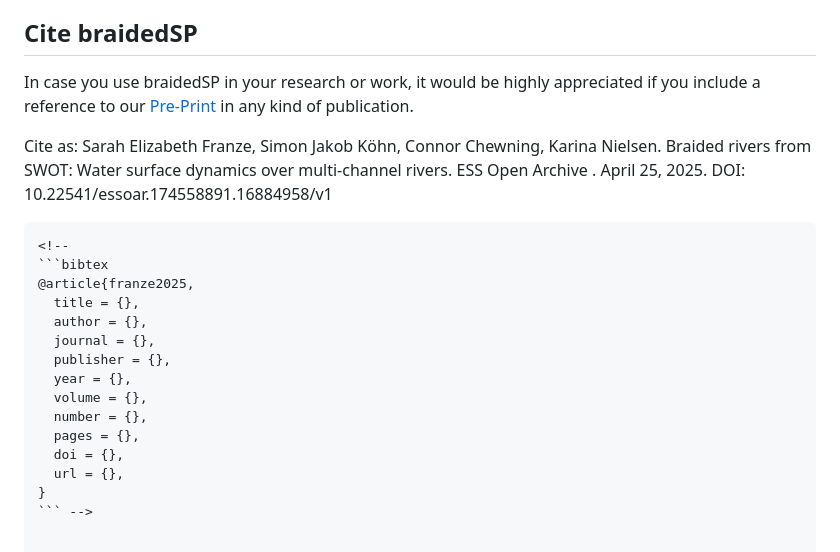
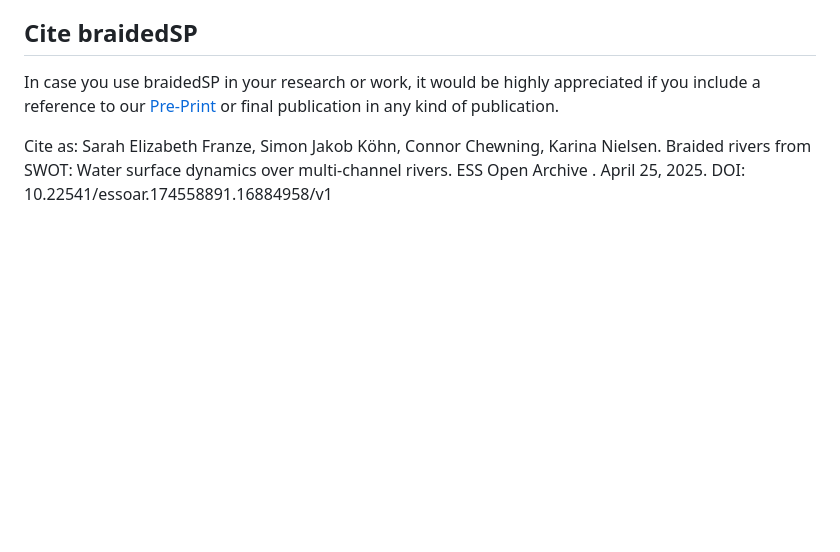
Before and after one commit to selfr-eo/braidedSP, a Markdown page: README.md, the part around the change. Rendered like a GitHub page; blank space fills up the shorter version.

````diff
--- a/README.md
+++ b/README.md
@@ -67,24 +67,8 @@ https://code.earthengine.google.com/c2c5575a6ba1b2d728cdd5026689bb85
 
 ## Cite braidedSP
 
-In case you use braidedSP in your research or work, it would be highly appreciated if you include a reference to our [Pre-Print](https://essopenarchive.org/doi/full/10.22541/essoar.174558891.16884958) in any kind of publication.
+In case you use braidedSP in your research or work, it would be highly appreciated if you include a reference to our [Pre-Print](https://essopenarchive.org/doi/full/10.22541/essoar.174558891.16884958) or final publication in any kind of publication.
 
 
 Cite as: Sarah Elizabeth Franze, Simon Jakob Köhn,  Connor Chewning, Karina Nielsen. Braided rivers from SWOT: Water surface dynamics over multi-channel rivers. ESS Open Archive . April 25, 2025.
 DOI: 10.22541/essoar.174558891.16884958/v1
-```
-<!--
-```bibtex
-@article{franze2025,
-  title = {},
-  author = {},
-  journal = {},
-  publisher = {},
-  year = {},
-  volume = {},
-  number = {},
-  pages = {},
-  doi = {},
-  url = {},
-}
-``` -->
````
